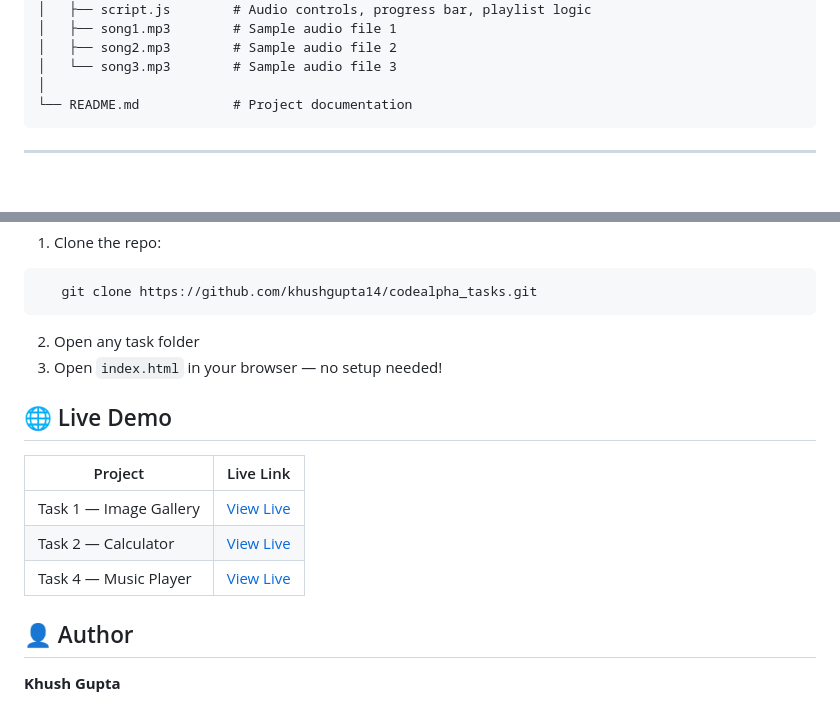
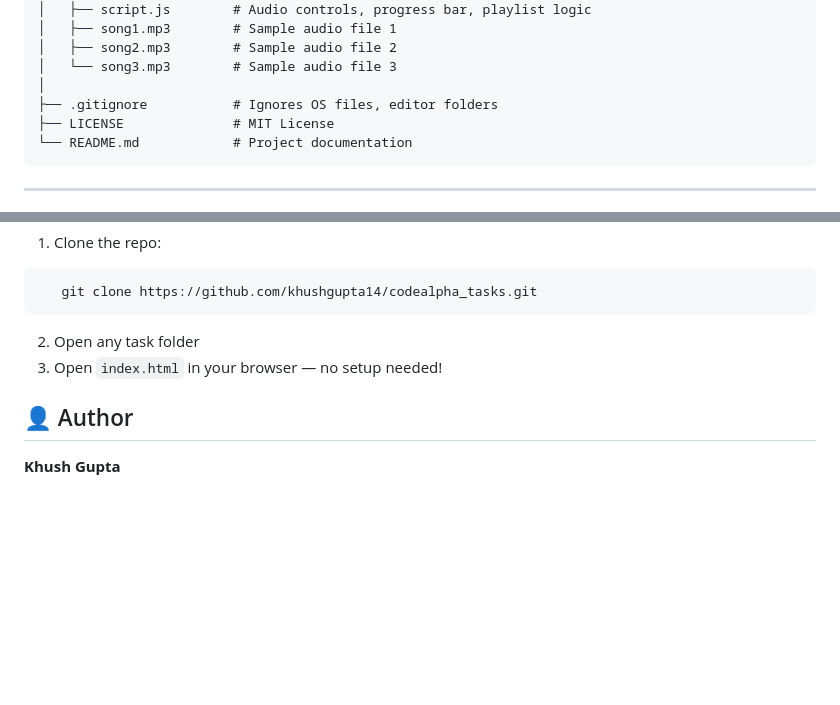
Before and after one commit to khushgupta14/codealpha_tasks, a Markdown page: README.md, 2 parts joined by grey strips. Rendered like a GitHub page; blank space fills up the shorter version.

````diff
--- a/README.md
+++ b/README.md
@@ -28,6 +28,8 @@ codealpha_tasks/
 │   ├── song2.mp3        # Sample audio file 2
 │   └── song3.mp3        # Sample audio file 3
 │
+├── .gitignore           # Ignores OS files, editor folders
+├── LICENSE              # MIT License
 └── README.md            # Project documentation
 ```
 
@@ -97,14 +99,6 @@ A custom music player with playlist and audio controls.
 2. Open any task folder
 3. Open `index.html` in your browser — no setup needed!
 
-## 🌐 Live Demo
-
-| Project | Live Link |
-|---|---|
-| Task 1 — Image Gallery | [View Live](#) |
-| Task 2 — Calculator | [View Live](#) |
-| Task 4 — Music Player | [View Live](#) |
-
 ## 👤 Author
 **Khush Gupta**
 - LinkedIn: https://www.linkedin.com/in/khush-gupta14/
````
